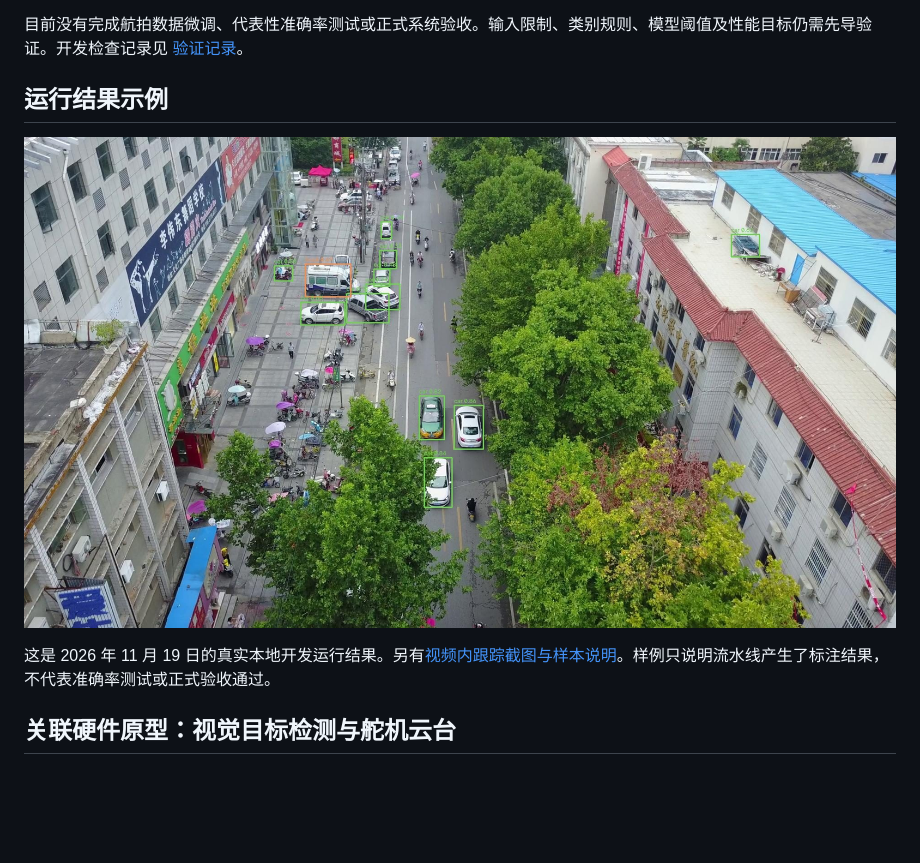
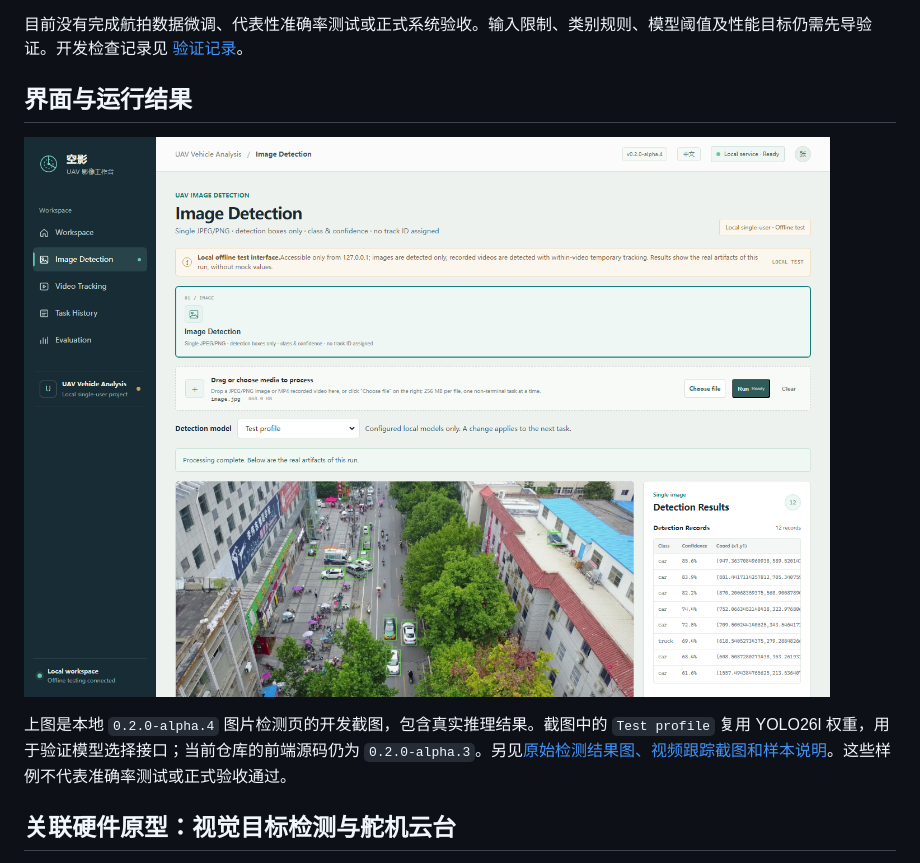
Before and after one commit to huhuhujjj/FLY-UAV-Tracking, a Markdown page: README.md, the part around the change. Rendered like a GitHub page; pictures changed too: docs/showcase/frontend-image-page.png (added); blank space fills up the shorter version.

```diff
--- a/README.md
+++ b/README.md
@@ -14,11 +14,11 @@ CAT405 Intelligent Computing Major Project。使用预训练 YOLO26l 检测航
 
 目前没有完成航拍数据微调、代表性准确率测试或正式系统验收。输入限制、类别规则、模型阈值及性能目标仍需先导验证。开发检查记录见 [验证记录](docs/validation/2026-11-20/README.md)。
 
-## 运行结果示例
+## 界面与运行结果
 
-![真实图片检测结果](docs/showcase/detection-result.jpg)
+![本地图片检测前端页面](docs/showcase/frontend-image-page.png)
 
-这是 2026 年 11 月 19 日的真实本地开发运行结果。另有[视频内跟踪截图与样本说明](docs/showcase/README.md)。样例只说明流水线产生了标注结果，不代表准确率测试或正式验收通过。
+上图是本地 `0.2.0-alpha.4` 图片检测页的开发截图，包含真实推理结果。截图中的 `Test profile` 复用 YOLO26l 权重，用于验证模型选择接口；当前仓库的前端源码仍为 `0.2.0-alpha.3`。另见[原始检测结果图、视频跟踪截图和样本说明](docs/showcase/README.md)。这些样例不代表准确率测试或正式验收通过。
 
 ## 关联硬件原型：视觉目标检测与舵机云台
 
```
Also changed, not shown: docs/showcase/README.md (+7 -1 lines).
